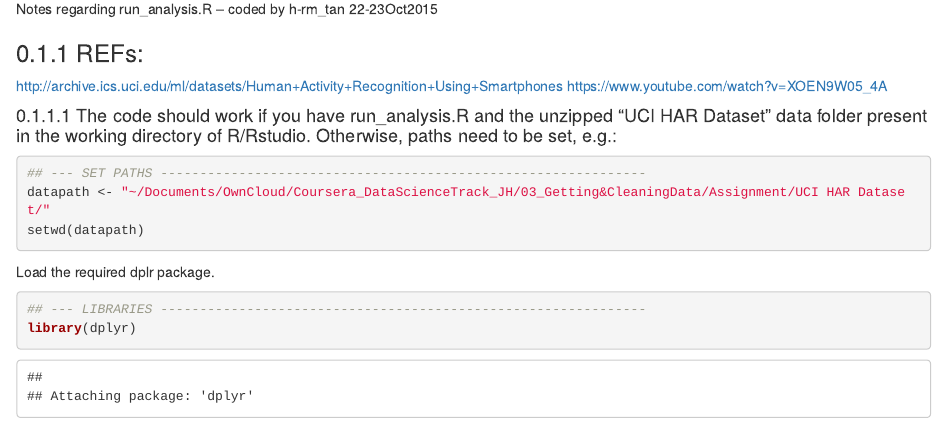
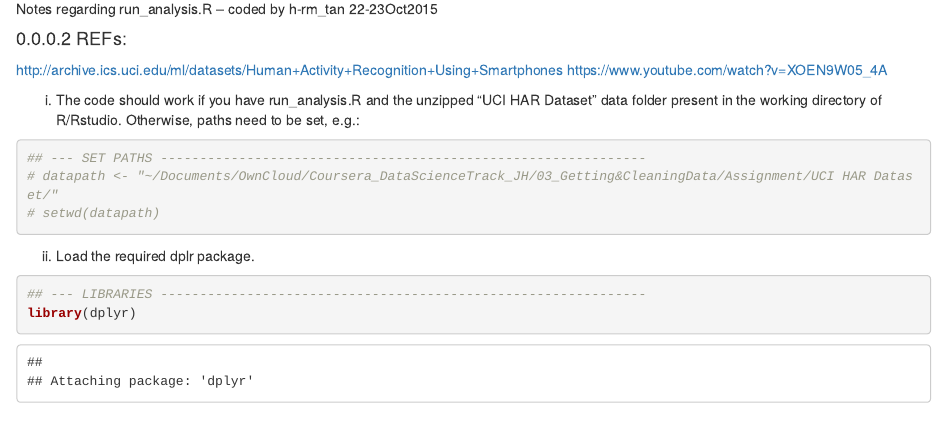
Before and after one commit to hengrumay/getNcleanData_CourseProject, an R Markdown document (README_run_analysis.Rmd): the page in a window 1100 px wide, from 170 px down before the commit and from 140 px down after it, so that both start at the same text. Rendered offline with R 4.5, knitr and Pandoc, with nearby package versions; some code elsewhere in the file could not run offline.

Commit message:
update README_run_analysis.Rmd checkChange4

````diff
--- a/README_run_analysis.Rmd
+++ b/README_run_analysis.Rmd
@@ -10,24 +10,24 @@ output:
 Notes regarding run_analysis.R -- coded by h-rm_tan 22-23Oct2015
 
-### REFs:
+#### REFs:
 http://archive.ics.uci.edu/ml/datasets/Human+Activity+Recognition+Using+Smartphones
 https://www.youtube.com/watch?v=XOEN9W05_4A
 
-#### The code should work if you have run_analysis.R and the unzipped "UCI HAR Dataset" data folder present in the working directory of R/Rstudio. Otherwise, paths need to be set, e.g.:
+(i) The code should work if you have run_analysis.R and the unzipped "UCI HAR Dataset" data folder present in the working directory of R/Rstudio. Otherwise, paths need to be set, e.g.:
 
 ```{r}
 ## --- SET PATHS --------------------------------------------------------------
-datapath <- "~/Documents/OwnCloud/Coursera_DataScienceTrack_JH/03_Getting&CleaningData/Assignment/UCI HAR Dataset/"
-setwd(datapath)
+# datapath <- "~/Documents/OwnCloud/Coursera_DataScienceTrack_JH/03_Getting&CleaningData/Assignment/UCI HAR Dataset/"
+# setwd(datapath)
 ```
 
-Load the required dplr package.
+(ii) Load the required dplr package.
 ```{r}
 ## --- LIBRARIES --------------------------------------------------------------
 library(dplyr)
 ```
 
---- || --------------------------------------------------------------
+#### --- || --------------------------------------------------------------
 1. All the relevant files are being read in 1st by the code as follows:
 ```{r}
 ## --- READ FILES & ADD VARIABLE NAMES --------------------------------------------------------------
````
Also changed, not shown: README_run_analysis.Rmd (2 more changed lines).
